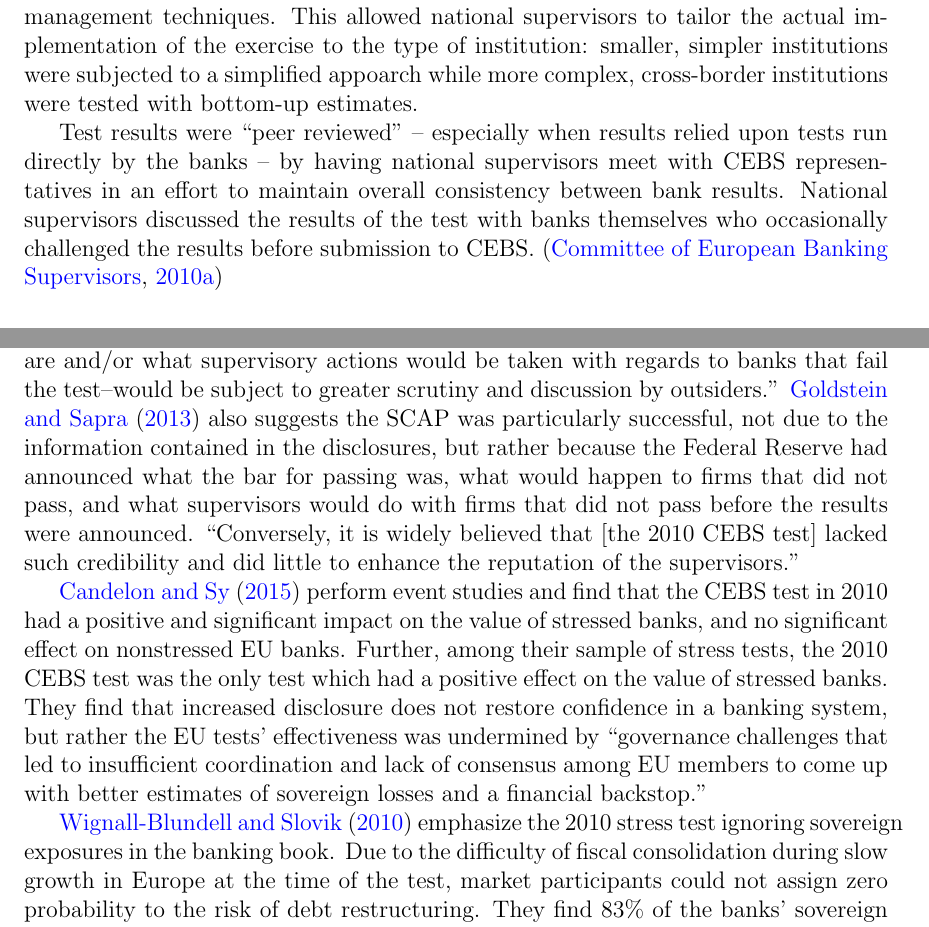
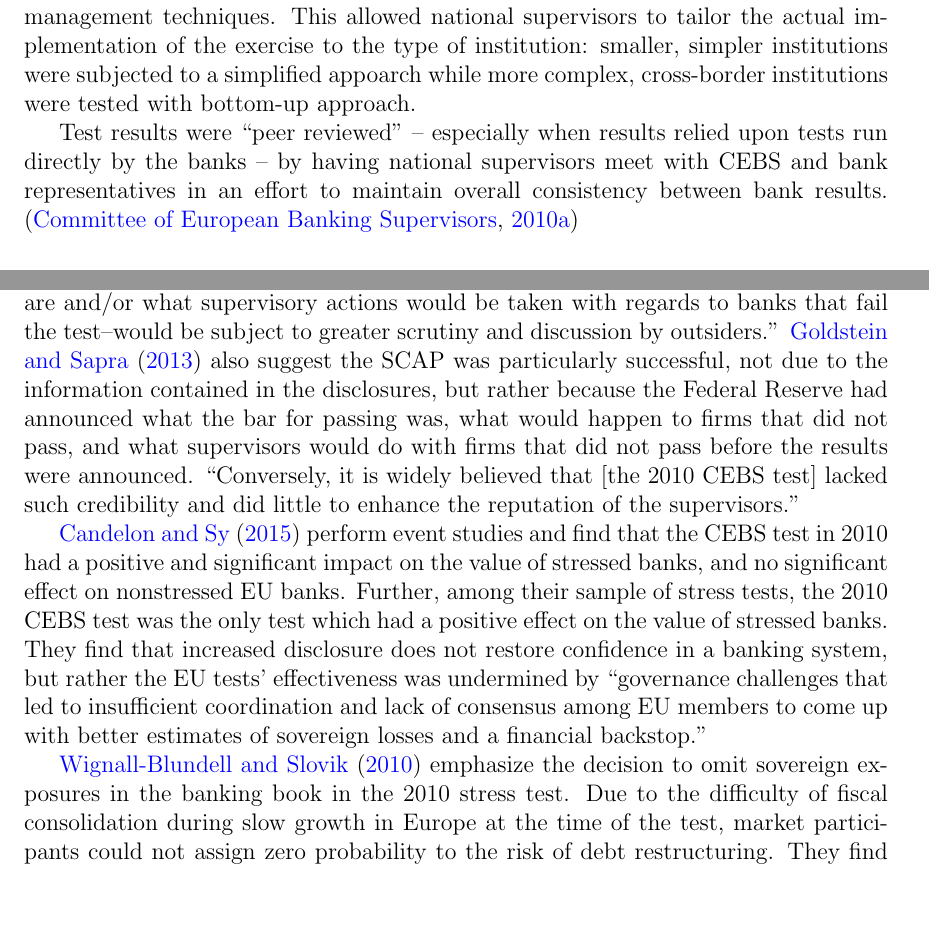
Before and after one commit to chaseross/cebs, a LaTeX paper (code/CEBS.tex): two parts of pages 11 and 17 of 30 before the commit and two parts of pages 10 and 16 of 30 after it, joined at a grey line, cut so that both start at the same text, the shorter picture padded with empty space. Compiled offline with pdfLaTeX.

Commit message:
updated further

```diff
--- a/code/CEBS.tex
+++ b/code/CEBS.tex
@@ -657,9 +657,9 @@
 
 \subsection{27 national supervisors, CEBS, the EU Commission, and the ECB worked together on the test.}
 
-Stress test were conducted by national supervisory authorities, but were subject to central coordinating guidelines given by CEBS and the ECB with input from the national supervisors. This led to ``some differences in the way the macro-economic scenarios [were] translated into the risk parameters and in the actual application of the reference parameters provided by the ECB,'' but capitalized on national supervisors' knowledge of local institutions' size, complexity, and sophistication of risk management techniques. This allowed national supervisors to tailor the actual implementation of the exercise to the type of institution: smaller, simpler institutions were subjected to a simplified appoarch while more complex, cross-border institutions were tested with bottom-up estimates.
+Stress test were conducted by national supervisory authorities, but were subject to central coordinating guidelines given by CEBS and the ECB with input from the national supervisors. This led to ``some differences in the way the macro-economic scenarios [were] translated into the risk parameters and in the actual application of the reference parameters provided by the ECB,'' but capitalized on national supervisors' knowledge of local institutions' size, complexity, and sophistication of risk management techniques. This allowed national supervisors to tailor the actual implementation of the exercise to the type of institution: smaller, simpler institutions were subjected to a simplified appoarch while more complex, cross-border institutions were tested with bottom-up approach.
 
-Test results were ``peer reviewed'' -- especially when results relied upon tests run directly by the banks -- by having national supervisors meet with CEBS representatives in an effort to maintain overall consistency between bank results. National supervisors discussed the results of the test with banks themselves who occasionally challenged the results before submission to CEBS. \citep{Methodology}
+Test results were ``peer reviewed'' -- especially when results relied upon tests run directly by the banks -- by having national supervisors meet with CEBS and bank representatives in an effort to maintain overall consistency between bank results. \citep{Methodology}
 
 \subsection{The test covered 65\% of banking assets in the EU banking system.}
 
@@ -758,11 +758,11 @@
 
 \citet{Schuermann2016} finds that ``rigorous use of independent models'' in stress tests is an important component for credibility, and one that the EU-wide tests in 2010 and 2011 lacked. As both the 2010 test inadequately stressed the Irish banking sector and the 2011 test inadequately stressed the Spanish banking sector (where a subsequent test found a capital shortfall of \euro{57} billion)``it seems hard to imagine how a supervisor could effectively evaluate the impact of scenarios on bank balance sheets (and income statements) without their building own models.''
 
-Other researchers note that the disclosure of bank-specific data can materially impact the credibility of the supervisor. \citet{Itay} consider a scenario in which stress test results provide no new information. In this scenario, the act of disclosure affects the supervisors' credibility as ``regulators could be held accountable as their supervisory approach--whether in terms of how credible the tests are and/or what supervisory actions would be taken with regards to banks that fail the test--would be subject to greater scrutiny and discussion by outsiders.'' \citet{Itay} also suggests the SCAP was particularly successful, not due to the information contained in the disclosures, but rather because the Federal Reserve had announced what the bar for passing was, what would happen to firms that did not pass, and what supervisors would do with firms that did not pass before the results were announced. ``Conversely, it is widely believed that [the 2010 CEBS test] lacked such credibility and did little to enhance the reputation of the supervisors.''
+Other researchers note that the disclosure of bank-specific data can materially impact the credibility of the supervisor. \citet{Itay} consider a scenario in which stress test results provide no new information. In this scenario, the act of disclosure affects the supervisors' credibility as ``regulators could be held accountable as their supervisory approach--whether in terms of how credible the tests are and/or what supervisory actions would be taken with regards to banks that fail the test--would be subject to greater scrutiny and discussion by outsiders.'' \citet{Itay} also suggest the SCAP was particularly successful, not due to the information contained in the disclosures, but rather because the Federal Reserve had announced what the bar for passing was, what would happen to firms that did not pass, and what supervisors would do with firms that did not pass before the results were announced. ``Conversely, it is widely believed that [the 2010 CEBS test] lacked such credibility and did little to enhance the reputation of the supervisors.''
 
 \citet{Candelon} perform event studies and find that the CEBS test in 2010 had a positive and significant impact on the value of stressed banks, and no significant effect on nonstressed EU banks. Further, among their sample of stress tests, the 2010 CEBS test was the only test which had a positive effect on the value of stressed banks. They find that increased disclosure does not restore confidence in a banking system, but rather the EU tests' effectiveness was undermined by ``governance challenges that led to insufficient coordination and lack of consensus among EU members to come up with better estimates of sovereign losses and a financial backstop.''
 
-\citet{OECD} emphasize the 2010 stress test ignoring sovereign exposures in the banking book. Due to the difficulty of fiscal consolidation during slow growth in Europe at the time of the test, market participants could not assign zero probability to the risk of debt restructuring. They find 83\% of the banks' sovereign exposure at year-end 2009 was in the banking book.
+\citet{OECD} emphasize the decision to omit sovereign exposures in the banking book in the 2010 stress test. Due to the difficulty of fiscal consolidation during slow growth in Europe at the time of the test, market participants could not assign zero probability to the risk of debt restructuring. They find 83\% of the banks' sovereign exposure at year-end 2009 was in the banking book.
 
 \citet{Posen} describe a key disadvantage to the CEBS test in the lack of a general banking union, causing a ``collective-action failure.'' National supervisors, aware of issues in their own country's banks, were incentivized to postpone addressing their own problems until other national supervisors did the same:
 
```
Also changed, not shown: code/CEBS.bib (line endings or trailing spaces), output/CEBS.pdf, code/CEBS.tex (20 more changed lines).
